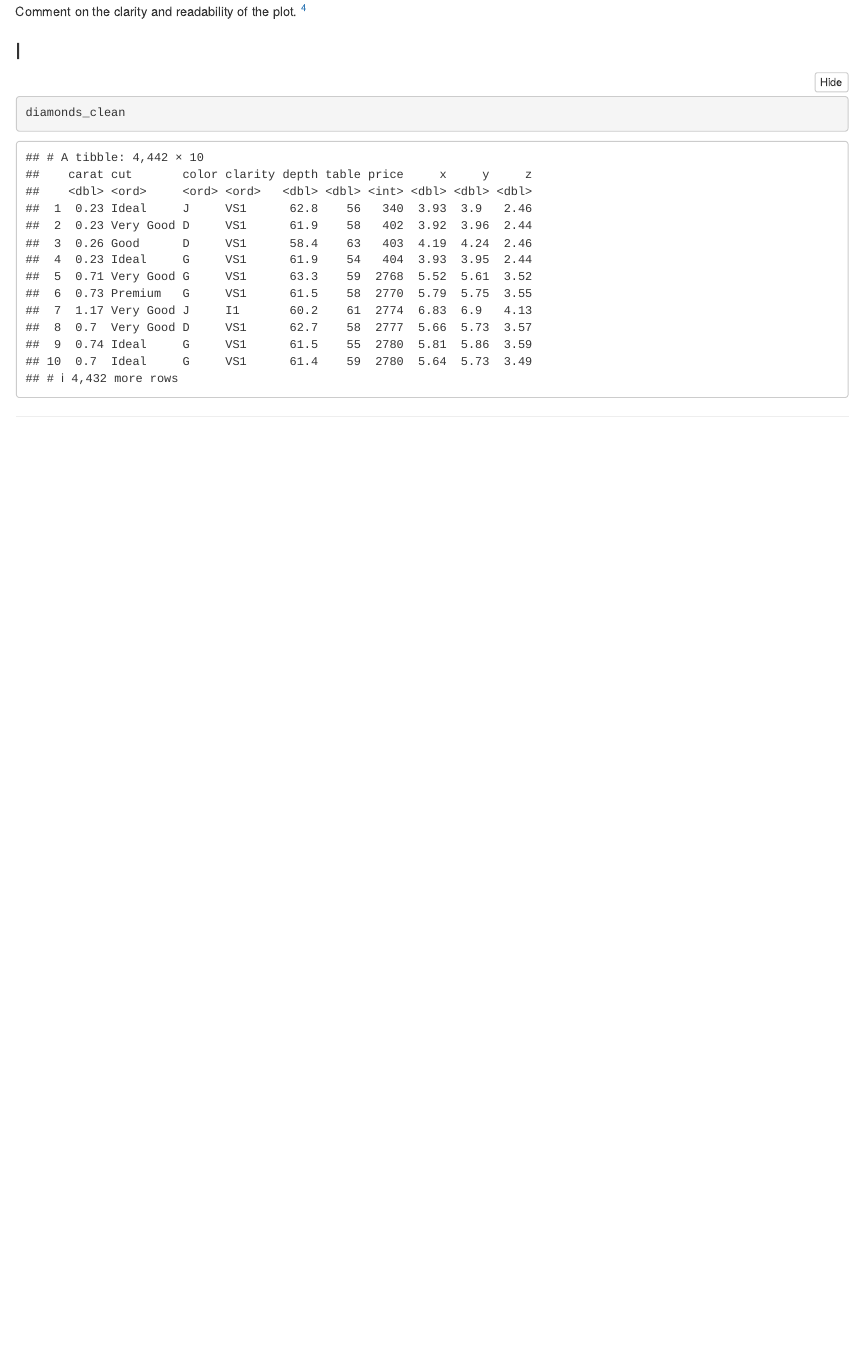
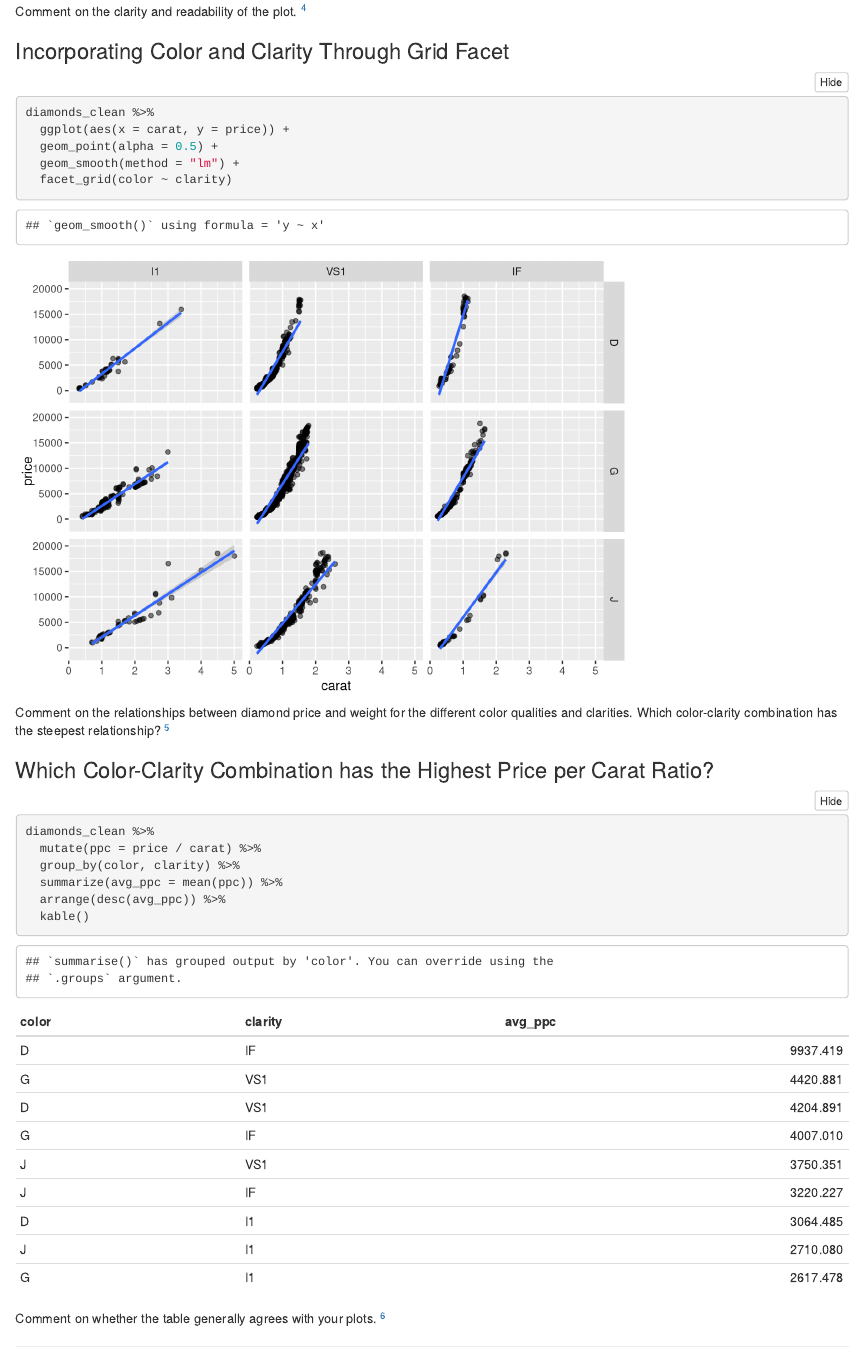
Before and after one commit to miafitz5/diamondsRepo, an R Markdown document (git_7.Rmd): the page in a window 1100 px wide, from 2970 px down. Rendered offline with R 4.5, knitr and Pandoc, with nearby package versions; folded parts are opened.

Commit message:
Almost done...

````diff
--- a/git_7.Rmd
+++ b/git_7.Rmd
@@ -79,10 +79,36 @@ Comment on the clarity and readability of the plot.
 ^[Question 4 complete]
 
 
-### I
+### Incorporating Color and Clarity Through Grid Facet
 
 
 ```{r}
-diamonds_clean
+diamonds_clean %>%
+  ggplot(aes(x = carat, y = price)) +
+  geom_point(alpha = 0.5) +
+  geom_smooth(method = "lm") +
+  facet_grid(color ~ clarity)
 
 ```
+
+
+Comment on the relationships between diamond price and weight for the different color qualities and clarities.
+Which color-clarity combination has the steepest relationship?
+^[Question 5 complete]
+
+
+### Which Color-Clarity Combination has the Highest Price per Carat Ratio?
+
+
+```{r}
+diamonds_clean %>%
+  mutate(ppc = price / carat) %>%
+  group_by(color, clarity) %>%
+  summarize(avg_ppc = mean(ppc)) %>%
+  arrange(desc(avg_ppc)) %>%
+  kable()
+
+```
+
+
+Comment on whether the table generally agrees with your plots.
````
Also changed, not shown: git_7.Rmd (1 more changed lines).
